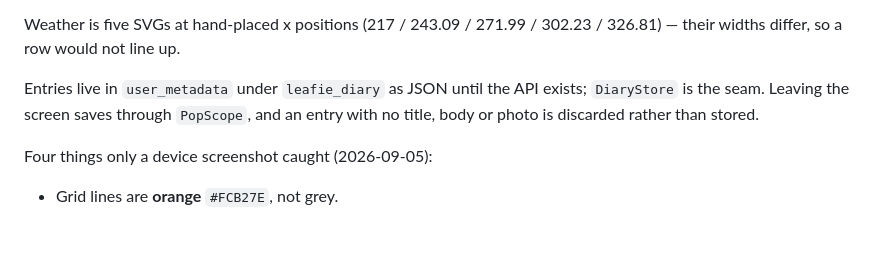
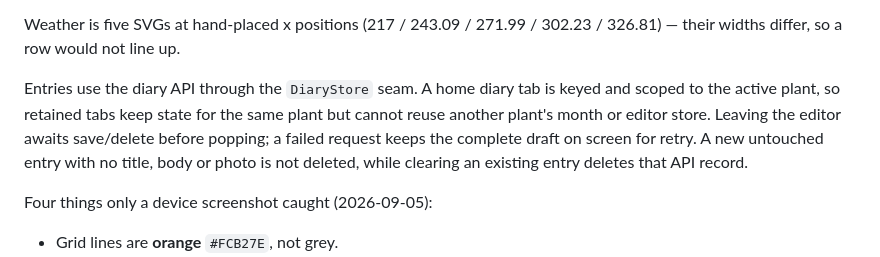
Before and after one commit to YuEngMe/Leafie, a Markdown page: frontend/DESIGN.md, the part around the change. Rendered like a GitHub page; blank space fills up the shorter version.

```diff
--- a/frontend/DESIGN.md
+++ b/frontend/DESIGN.md
@@ -462,9 +462,12 @@ rule at x 212.63 and a horizontal one at y 179.
 Weather is five SVGs at hand-placed x positions (217 / 243.09 / 271.99 / 302.23
 / 326.81) — their widths differ, so a row would not line up.
 
-Entries live in `user_metadata` under `leafie_diary` as JSON until the API
-exists; `DiaryStore` is the seam. Leaving the screen saves through `PopScope`,
-and an entry with no title, body or photo is discarded rather than stored.
+Entries use the diary API through the `DiaryStore` seam. A home diary tab is
+keyed and scoped to the active plant, so retained tabs keep state for the same
+plant but cannot reuse another plant's month or editor store. Leaving the editor
+awaits save/delete before popping; a failed request keeps the complete draft on
+screen for retry. A new untouched entry with no title, body or photo is not
+deleted, while clearing an existing entry deletes that API record.
 
 Four things only a device screenshot caught (2026-09-05):
 
```
Also changed, not shown: TODOLIST.md (+6 -2 lines), frontend/docs/mailbox.md (+39 -23 lines).
